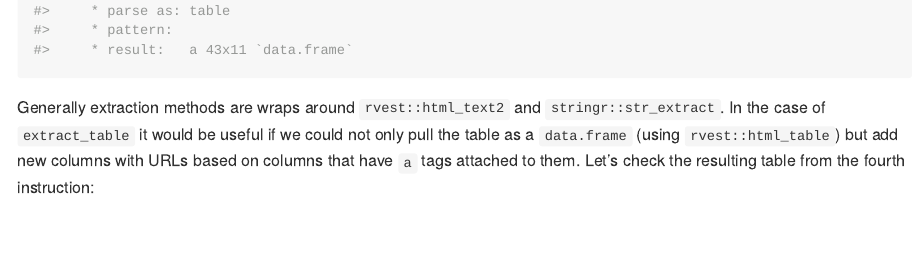
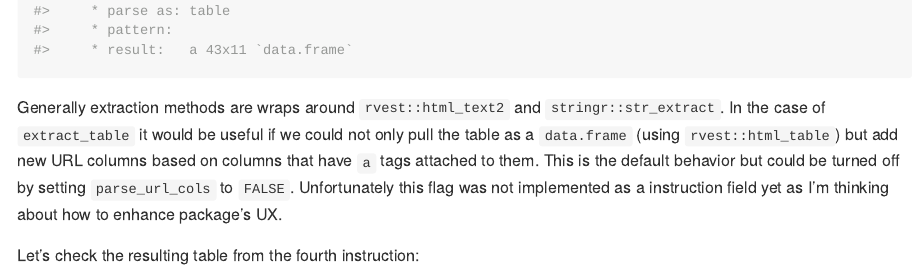
Before and after one commit to leonardodiegues/chewie, an R Markdown document (README.Rmd): the page in a window 1100 px wide, from 2530 px down. The pictures show the output file README.md that the author committed with the source, drawn offline in the style of GitHub; badge pictures from the web are left out.

Commit message:
update documentation

````diff
--- a/README.Rmd
+++ b/README.Rmd
@@ -97,7 +97,9 @@ results <- chew(scheme = page_scheme, url = swimming_100m_butterfly)
 print(results)
 ```
 
-Generally extraction methods are wraps around `rvest::html_text2` and `stringr::str_extract`. In the case of `extract_table` it would be useful if we could not only pull the table as a `data.frame` (using `rvest::html_table`) but add new columns with URLs based on columns that have `a` tags attached to them. Let's check the resulting table from the fourth instruction:
+Generally extraction methods are wraps around `rvest::html_text2` and `stringr::str_extract`. In the case of `extract_table` it would be useful if we could not only pull the table as a `data.frame` (using `rvest::html_table`) but add new URL columns based on columns that have `a` tags attached to them. This is the default behavior but could be turned off by setting `parse_url_cols` to `FALSE`. Unfortunately this flag was not implemented as a instruction field yet as I'm thinking about how to enhance package's UX.
+
+Let's check the resulting table from the fourth instruction:
 
 ```{r table}
 tbl <- results[[4]]$result
````
Also changed, not shown: README.md.
